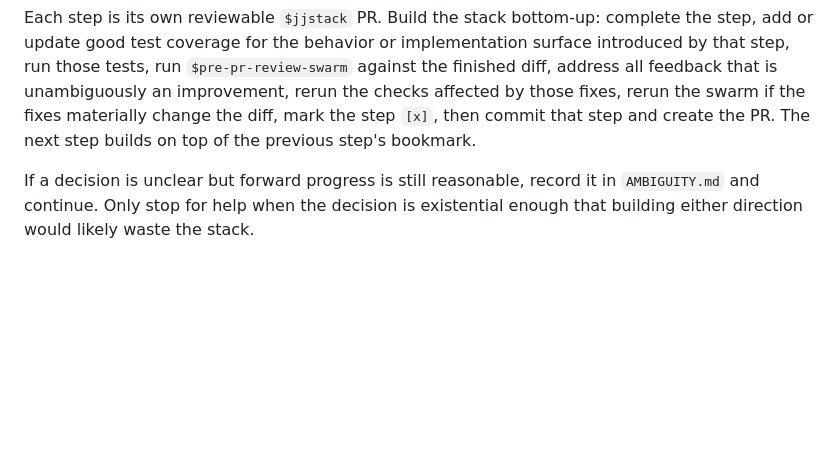
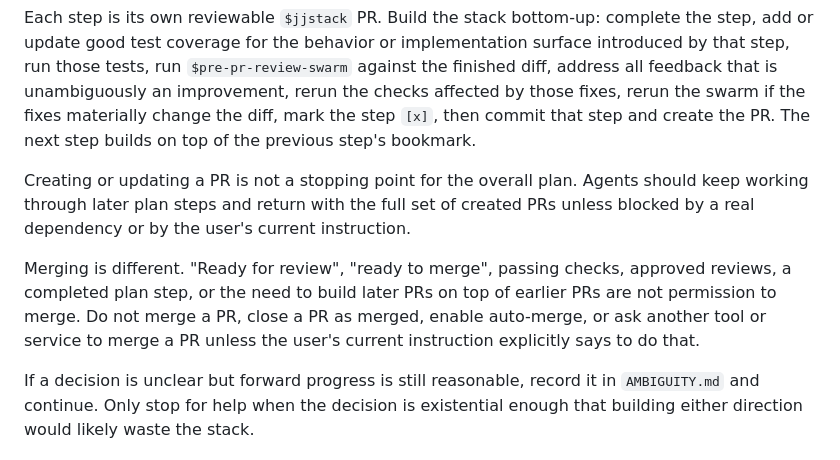
Before and after one commit to scode/stark-parts, a Markdown page: PLAN.md, the part around the change. Drawn GitHub-style; blank space fills up the shorter version.

Commit message:
docs: require explicit merge permission (#4)
This closes a workflow hole in the stack plan: creating reviewable PRs
should not imply permission to merge them.

The plan still tells agents to keep working through later steps and
return with the created PRs. It only makes merging require a current,
explicit user instruction.

```diff
--- a/PLAN.md
+++ b/PLAN.md
@@ -8,6 +8,15 @@ coverage for the behavior or implementation surface introduced by that step, run
 against the finished diff, address all feedback that is unambiguously an improvement, rerun the checks affected by those
 fixes, rerun the swarm if the fixes materially change the diff, mark the step `[x]`, then commit that step and create
 the PR. The next step builds on top of the previous step's bookmark.
+
+Creating or updating a PR is not a stopping point for the overall plan. Agents should keep working through later plan
+steps and return with the full set of created PRs unless blocked by a real dependency or by the user's current
+instruction.
+
+Merging is different. "Ready for review", "ready to merge", passing checks, approved reviews, a completed plan step, or
+the need to build later PRs on top of earlier PRs are not permission to merge. Do not merge a PR, close a PR as merged,
+enable auto-merge, or ask another tool or service to merge a PR unless the user's current instruction explicitly says to
+do that.
 
 If a decision is unclear but forward progress is still reasonable, record it in `AMBIGUITY.md` and continue. Only stop
 for help when the decision is existential enough that building either direction would likely waste the stack.
```
